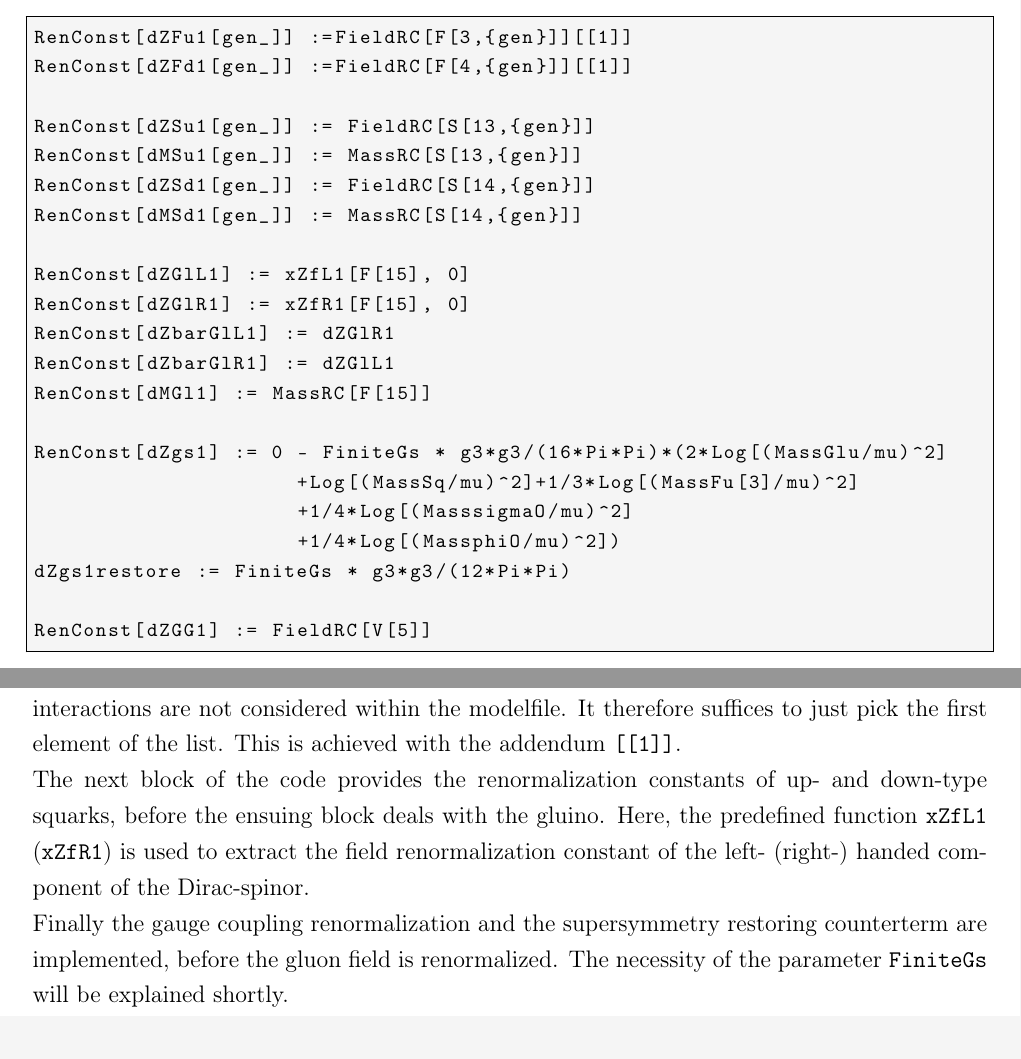
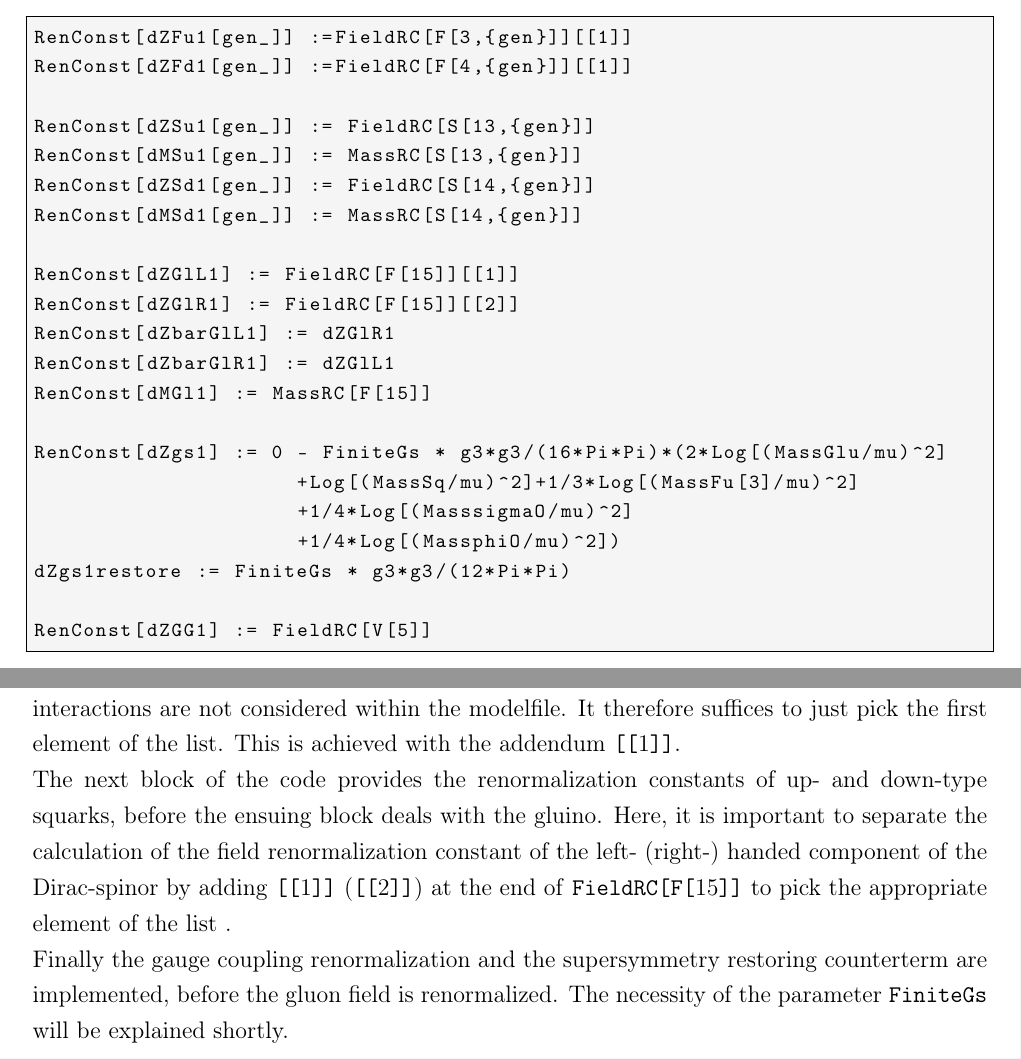
Before and after one commit to liebsc21/MasterThesis, a LaTeX document (Masterarbeit.tex, which reads Renormalization.tex): two parts of page 74 of 109, joined at a grey line, cut so that both start at the same text. Compiled offline with pdfLaTeX; an older LaTeX class or package is replaced by its successor.

Commit message:
some changes

```diff
--- a/Renormalization.tex
+++ b/Renormalization.tex
@@ -861,8 +861,8 @@ RenConst[dMSu1[gen_]] := MassRC[S[13,{gen}]]
 RenConst[dZSd1[gen_]] := FieldRC[S[14,{gen}]]
 RenConst[dMSd1[gen_]] := MassRC[S[14,{gen}]]
 
-RenConst[dZGlL1] := xZfL1[F[15], 0]
-RenConst[dZGlR1] := xZfR1[F[15], 0]
+RenConst[dZGlL1] := FieldRC[F[15]][[1]]
+RenConst[dZGlR1] := FieldRC[F[15]][[2]]
 RenConst[dZbarGlL1] := dZGlR1
 RenConst[dZbarGlR1] := dZGlL1
 RenConst[dMGl1] := MassRC[F[15]]
@@ -875,8 +875,8 @@ dZgs1restore := FiniteGs * g3*g3/(12*Pi*Pi)
 
 RenConst[dZGG1] := FieldRC[V[5]]
 \end{lstlisting}
-The first two lines encode the field renormalization constant of up- and down-type quarks. The function \texttt{FieldRC} actually calculates two renormalization constants when the argument is a fermion field: the left- and right-handed part. But these terms are identical since electroweak interactions are not considered within the modelfile. It therefore suffices to just pick the first element of the list. This is achieved with the addendum $\texttt{[[1]]}$.\\
-The next block of the code provides the renormalization constants of up- and down-type squarks, before the ensuing block deals with the gluino. Here, the predefined function \texttt{xZfL1} (\texttt{xZfR1}) is used to extract the field renormalization constant of the left- (right-) handed component of the Dirac-spinor.\\
+The first two lines encode the field renormalization constant of up- and down-type quarks. The function \texttt{FieldRC} actually calculates two renormalization constants when the argument is a fermion field: the left- and right-handed part. But these terms are identical since electroweak interactions are not considered within the modelfile. It therefore suffices to just pick the first element of the list. This is achieved with the addendum \texttt{[[$1$]]}.\\
+The next block of the code provides the renormalization constants of up- and down-type squarks, before the ensuing block deals with the gluino. Here, it is important to separate the calculation of the field renormalization constant of the left- (right-) handed component of the Dirac-spinor by adding \texttt{[[$1$]]} (\texttt{[[$2$]]}) at the end of \texttt{FieldRC[F[$15$]]} to pick the appropriate element of the list .\\
 Finally the gauge coupling renormalization and the supersymmetry restoring counterterm are implemented, before the gluon field is renormalized. The necessity of the parameter \texttt{FiniteGs} will be explained shortly.\\
 The result of these renormalization constants has been checked with the above calculated renormalization constants.
 
```
Also changed, not shown: figures/MSSM+MRSSM_msq=1000.png, figures/MSSM_uu_susu_Kfactors_msg=2000GeV.png, figures/MSSM_uu_susu_Kfactors_msq=1000GeV.png, 2 other files.
